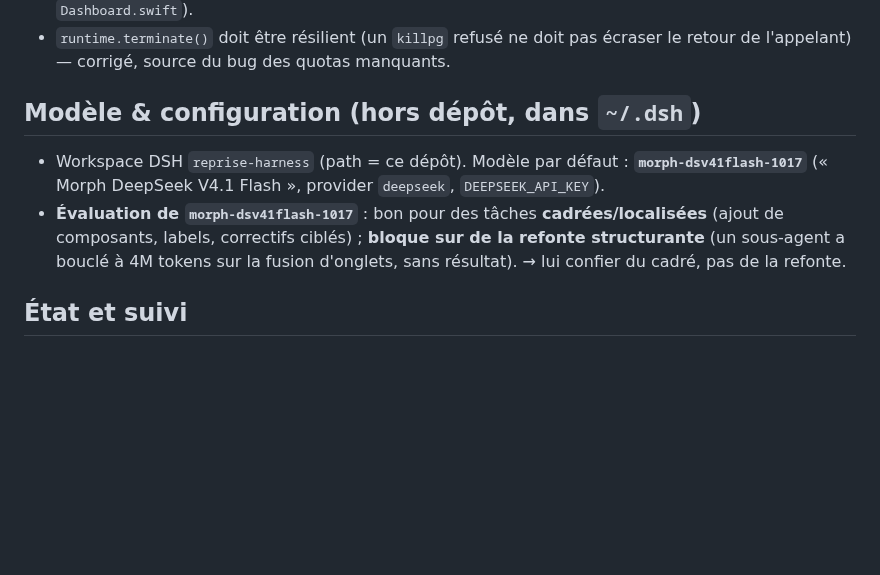
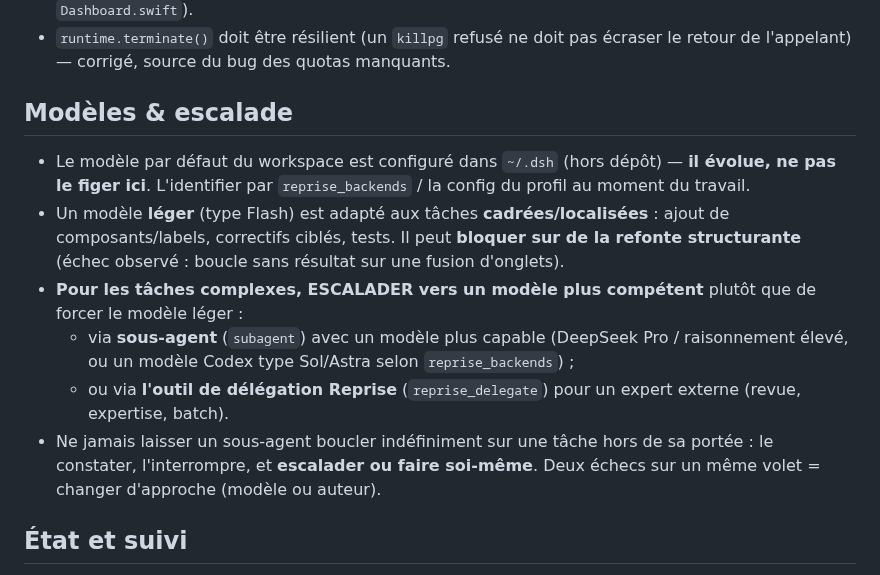
Before and after one commit to heraisys-sas/reprise-harness, a Markdown page: AGENTS.md, the part around the change. Rendered like a GitHub page; blank space fills up the shorter version.

Commit message:
AGENTS.md: unpin the default model, add escalation guidance
The default model lives in ~/.dsh and evolves — do not freeze a specific id in
the project instructions. Instead: a light model suits scoped tasks; for
complex work, ESCALATE to a more capable model (sub-agent with DeepSeek Pro /
reasoning high, or a Codex model via reprise_backends) or delegate via
reprise_delegate. Never let a sub-agent loop on out-of-scope work: interrupt
and escalate or do it yourself; two failures on one thread = change approach.

```diff
--- a/AGENTS.md
+++ b/AGENTS.md
@@ -40,9 +40,13 @@ Une application macOS de **supervision** (SwiftUI/AppKit + helpers Python) qui s
 - Les timestamps de l'UI sont en **heure locale 24h** (helpers `localTime`/`localDateTime` dans `Dashboard.swift`).
 - `runtime.terminate()` doit être résilient (un `killpg` refusé ne doit pas écraser le retour de l'appelant) — corrigé, source du bug des quotas manquants.
 
-## Modèle & configuration (hors dépôt, dans `~/.dsh`)
-- Workspace DSH `reprise-harness` (path = ce dépôt). Modèle par défaut : **`morph-dsv41flash-1017`** (« Morph DeepSeek V4.1 Flash », provider `deepseek`, `DEEPSEEK_API_KEY`).
-- **Évaluation de `morph-dsv41flash-1017`** : bon pour des tâches **cadrées/localisées** (ajout de composants, labels, correctifs ciblés) ; **bloque sur de la refonte structurante** (un sous-agent a bouclé à 4M tokens sur la fusion d'onglets, sans résultat). → lui confier du cadré, pas de la refonte.
+## Modèles & escalade
+- Le modèle par défaut du workspace est configuré dans `~/.dsh` (hors dépôt) — **il évolue, ne pas le figer ici**. L'identifier par `reprise_backends` / la config du profil au moment du travail.
+- Un modèle **léger** (type Flash) est adapté aux tâches **cadrées/localisées** : ajout de composants/labels, correctifs ciblés, tests. Il peut **bloquer sur de la refonte structurante** (échec observé : boucle sans résultat sur une fusion d'onglets).
+- **Pour les tâches complexes, ESCALADER vers un modèle plus compétent** plutôt que de forcer le modèle léger :
+  - via **sous-agent** (`subagent`) avec un modèle plus capable (DeepSeek Pro / raisonnement élevé, ou un modèle Codex type Sol/Astra selon `reprise_backends`) ;
+  - ou via **l'outil de délégation Reprise** (`reprise_delegate`) pour un expert externe (revue, expertise, batch).
+- Ne jamais laisser un sous-agent boucler indéfiniment sur une tâche hors de sa portée : le constater, l'interrompre, et **escalader ou faire soi-même**. Deux échecs sur un même volet = changer d'approche (modèle ou auteur).
 
 ## État et suivi
 - Issues GitHub #2–#5 : symptômes UI, architecture de retour (avis Astra bloqué `budget_blocked`), canal MCP UX review (prêt, non branché), analyse UX/UI.
```
